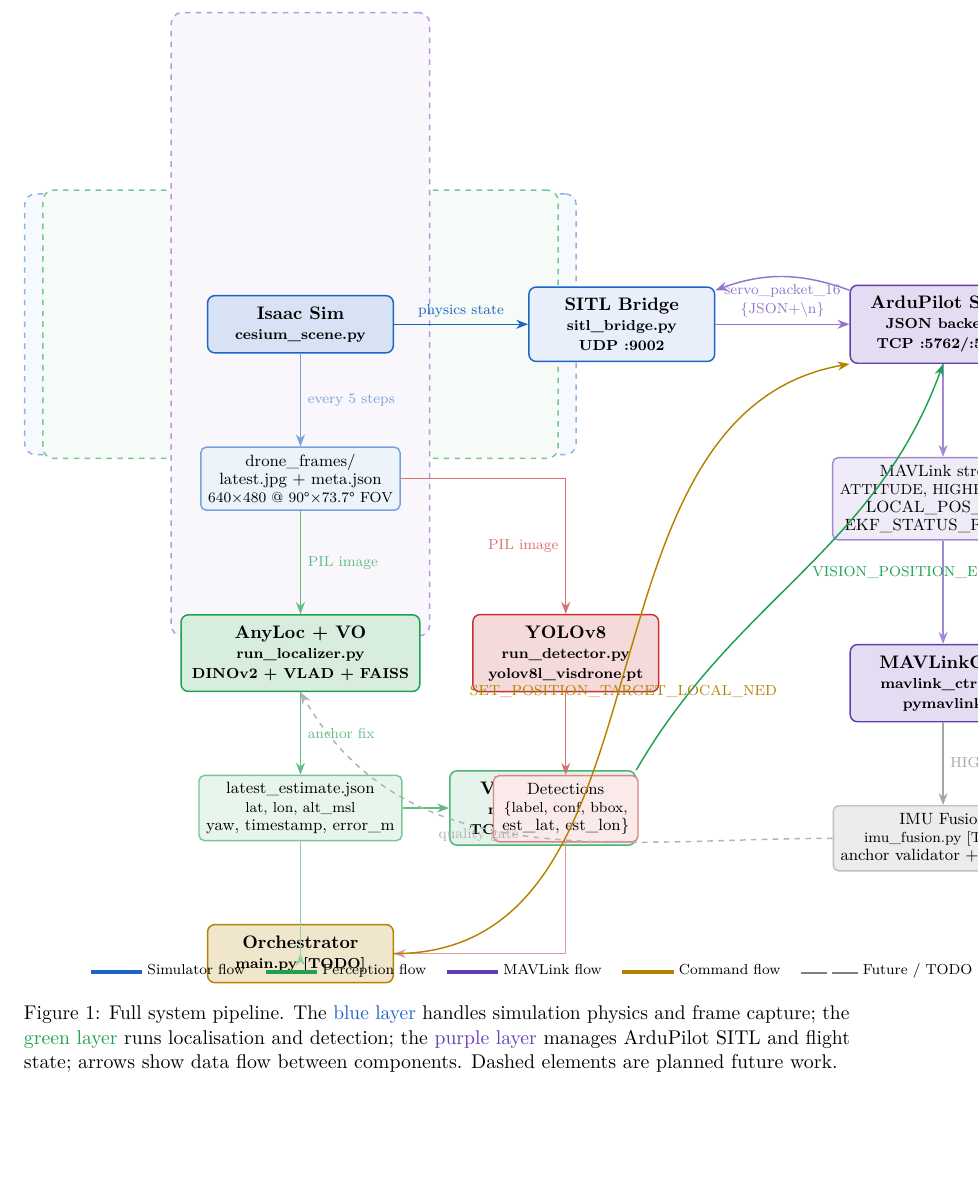
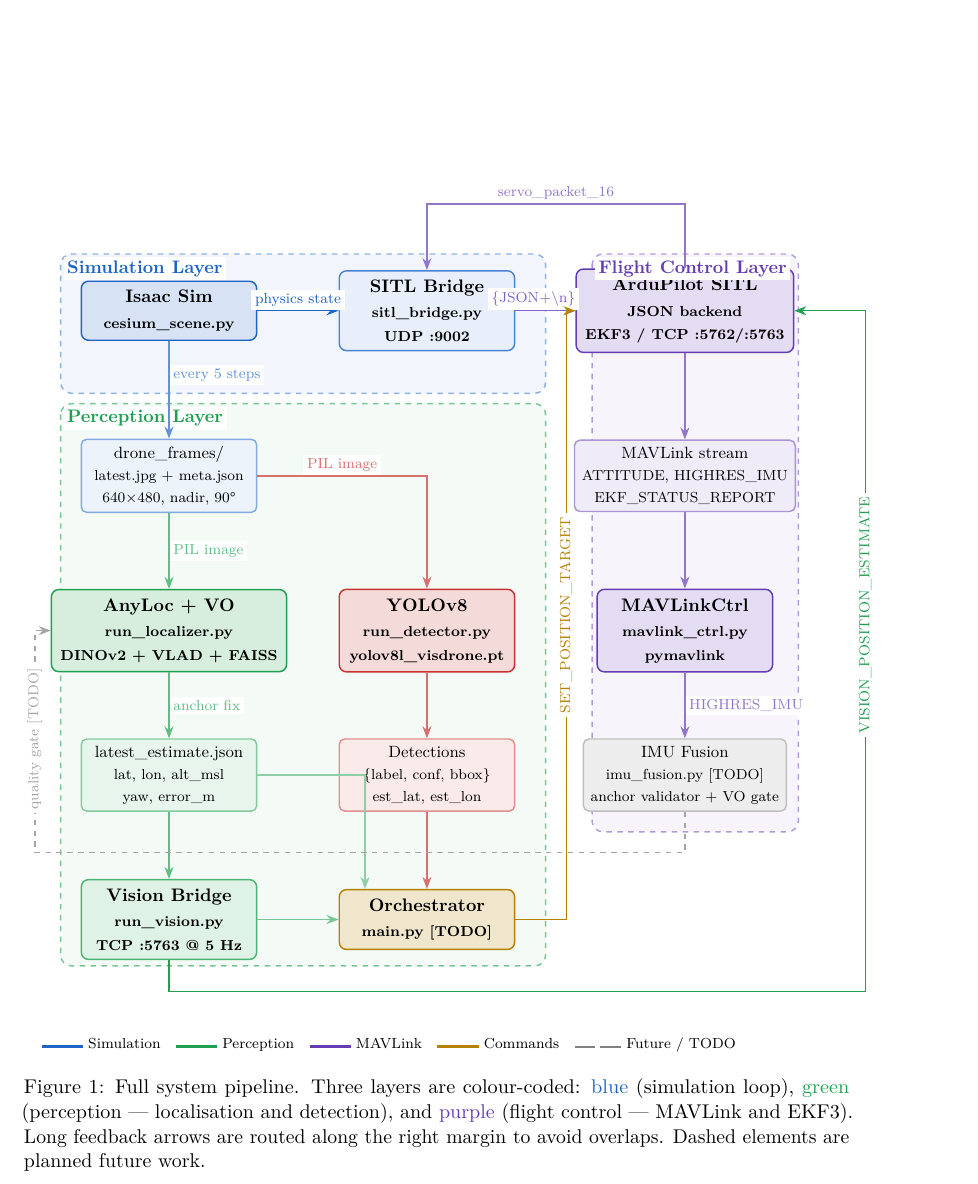
Before and after one commit to linsaifr-ux/no_GPS_drone_project, a LaTeX document (instructions/report/project_report.tex): part of page 4 of 14, cut so that both start at the same text, the shorter picture padded with empty space. Compiled offline with pdfLaTeX.

Commit message:
update project report file

```diff
--- a/instructions/report/project_report.tex
+++ b/instructions/report/project_report.tex
@@ -180,160 +180,148 @@ Localisation accuracy ($\leq$50 m) & 15--20 m anchor error & Meets requirement\\
 
 Figure~\ref{fig:pipeline} shows the full data flow from simulation to flight commands.
 
+% Pipeline figure — all nodes placed at absolute (x,y) coordinates so nothing overlaps.
+%
+% Grid layout (centres):
+%   Columns  A=0  B=5  C=10   (cm)
+%   Rows     R1=0  R2=-2.8  R3=-5.6  R4=-8.4  R5=-11.2   (cm)
+%
+%   A/R1  Isaac Sim       B/R1  SITL Bridge     C/R1  ArduPilot SITL
+%   A/R2  drone_frames    [empty]               C/R2  MAVLink stream
+%   A/R3  AnyLoc + VO     B/R3  YOLOv8          C/R3  MAVLinkCtrl
+%   A/R4  estimate.json   B/R4  Detections      C/R4  IMU Fusion [TODO]
+%   A/R5  Vision Bridge   B/R5  Orchestrator    [empty]
+%
+% Long feedback arrows routed along right margin (x=12) to avoid all nodes.
+%
 \begin{figure}[p]
 \centering
 \begin{tikzpicture}[
   >=Stealth,
-  node distance=0pt,
   block/.style={
-    rectangle, rounded corners=4pt,
-    draw, thick,
-    minimum width=3.6cm, minimum height=0.9cm,
-    align=center, font=\small\bfseries,
-    inner sep=6pt,
+    rectangle, rounded corners=4pt, draw, thick,
+    minimum width=3.4cm, minimum height=1.0cm,
+    align=center, font=\small\bfseries, inner sep=5pt,
   },
-  smallblock/.style={
-    rectangle, rounded corners=3pt,
-    draw, thick,
-    minimum width=2.8cm, minimum height=0.75cm,
-    align=center, font=\footnotesize,
-    inner sep=4pt,
+  data/.style={
+    rectangle, rounded corners=3pt, draw, thick,
+    minimum width=3.4cm, minimum height=0.85cm,
+    align=center, font=\footnotesize, inner sep=4pt,
   },
-  arrow/.style={->, thick},
-  label/.style={font=\scriptsize, midway},
-  groupbox/.style={
-    rectangle, rounded corners=6pt,
-    draw, dashed, thick,
-    inner sep=10pt,
-  },
+  arr/.style={->, thick},
+  lbl/.style={font=\scriptsize, fill=white, inner sep=2pt},
 ]
 
-% ── ROW 1: Simulator ─────────────────────────────────────────────────────────
-\node[block, fill=simblue!18, draw=simblue] (isaacSim) at (0,0)
-  {Isaac Sim\\[-1pt]\scriptsize cesium\_scene.py};
+% ── Node placement ────────────────────────────────────────────────────────────
+%  Columns: A=0, B=5, C=10
+%  Rows:    R0=0, R1=-3.2, R2=-6.2, R3=-9.0, R4=-11.8
 
-\node[block, fill=simblue!10, draw=simblue, right=2.6cm of isaacSim] (bridge)
-  {SITL Bridge\\[-1pt]\scriptsize sitl\_bridge.py\\[-1pt]\scriptsize UDP :9002};
+\node[block, fill=simblue!18, draw=simblue]  (isaacSim)    at ( 0,  0  ) {Isaac Sim\\[2pt]\scriptsize cesium\_scene.py};
+\node[block, fill=simblue!10, draw=simblue!80](bridge)      at ( 5,  0  ) {SITL Bridge\\[2pt]\scriptsize sitl\_bridge.py\\[1pt]\scriptsize UDP :9002};
+\node[block, fill=ardu!18,    draw=ardu]      (ardupilot)   at (10,  0  ) {ArduPilot SITL\\[2pt]\scriptsize JSON backend\\[1pt]\scriptsize EKF3 / TCP :5762/:5763};
 
-\node[block, fill=ardu!18, draw=ardu, right=2.6cm of bridge] (ardupilot)
-  {ArduPilot SITL\\[-1pt]\scriptsize JSON backend\\[-1pt]\scriptsize TCP :5762/:5763};
+\node[data,  fill=simblue!8,  draw=simblue!55](frames)      at ( 0, -3.2) {drone\_frames/\\[1pt]\scriptsize latest.jpg + meta.json\\[1pt]\scriptsize 640\texttimes480, nadir, 90\textdegree};
+\node[data,  fill=ardu!10,    draw=ardu!55]   (mavstate)    at (10, -3.2) {MAVLink stream\\[1pt]\scriptsize ATTITUDE, HIGHRES\_IMU\\[1pt]\scriptsize EKF\_STATUS\_REPORT};
 
-% ── Arrows row 1
-\draw[arrow, simblue] (isaacSim) -- node[above, font=\scriptsize]{physics state} (bridge);
-\draw[arrow, ardu!70] (bridge) -- node[above, font=\scriptsize]{\{JSON+\textbackslash n\}} (ardupilot);
-\draw[arrow, ardu!70, bend right=20] (ardupilot) to
-  node[below, font=\scriptsize]{servo\_packet\_16} (bridge);
+\node[block, fill=locgreen!18,draw=locgreen]  (anyloc)      at ( 0, -6.2) {AnyLoc + VO\\[2pt]\scriptsize run\_localizer.py\\[1pt]\scriptsize DINOv2 + VLAD + FAISS};
+\node[block, fill=detred!18,  draw=detred]    (yolo)        at ( 5, -6.2) {YOLOv8\\[2pt]\scriptsize run\_detector.py\\[1pt]\scriptsize yolov8l\_visdrone.pt};
+\node[block, fill=ardu!18,    draw=ardu]      (mavctrl)     at (10, -6.2) {MAVLinkCtrl\\[2pt]\scriptsize mavlink\_ctrl.py\\[1pt]\scriptsize pymavlink};
 
-% ── ROW 2: Frame output (left)
-\node[smallblock, fill=simblue!8, draw=simblue!60,
-      below=1.8cm of isaacSim] (frames)
-  {drone\_frames/\\[-1pt]latest.jpg + meta.json\\[-1pt]\scriptsize 640×480 @ 90°×73.7° FOV};
+\node[data,  fill=locgreen!10,draw=locgreen!55](estimate)   at ( 0, -9.0) {latest\_estimate.json\\[1pt]\scriptsize lat, lon, alt\_msl\\[1pt]\scriptsize yaw, error\_m};
+\node[data,  fill=detred!10,  draw=detred!55] (detections)  at ( 5, -9.0) {Detections\\[1pt]\scriptsize \{label, conf, bbox\}\\[1pt]\scriptsize est\_lat, est\_lon};
+\node[data,  fill=gray!14,    draw=gray!50]   (imuFusion)   at (10, -9.0) {IMU Fusion\\[1pt]\scriptsize imu\_fusion.py \textrm{[TODO]}\\[1pt]\scriptsize anchor validator + VO gate};
 
-\draw[arrow, simblue!60] (isaacSim) -- node[right, font=\scriptsize]{every 5 steps} (frames);
+\node[block, fill=locgreen!14,draw=locgreen!80](visionBridge)at( 0,-11.8) {Vision Bridge\\[2pt]\scriptsize run\_vision.py\\[1pt]\scriptsize TCP :5763 @ 5 Hz};
+\node[block, fill=ctrlgold!20,draw=ctrlgold]  (orchestrator)at ( 5,-11.8) {Orchestrator\\[2pt]\scriptsize main.py \textrm{[TODO]}};
 
-% ── ROW 2: MAVLink state (right)
-\node[smallblock, fill=ardu!10, draw=ardu!60,
-      below=1.8cm of ardupilot] (mavstate)
-  {MAVLink stream\\[-1pt]\scriptsize ATTITUDE, HIGHRES\_IMU\\[-1pt]LOCAL\_POS\_NED\\[-1pt]EKF\_STATUS\_REPORT};
-
-\draw[arrow, ardu!60] (ardupilot) -- (mavstate);
-
-% ── ROW 3: AnyLoc + VO (left)
-\node[block, fill=locgreen!18, draw=locgreen,
-      below=2.0cm of frames] (anyloc)
-  {AnyLoc + VO\\[-1pt]\scriptsize run\_localizer.py\\[-1pt]\scriptsize DINOv2 + VLAD + FAISS};
-
-\draw[arrow, locgreen!70] (frames) -- node[right, font=\scriptsize]{PIL image} (anyloc);
-
-% ── ROW 3: YOLO (right-ish)
-\node[block, fill=detred!18, draw=detred,
-      right=1.0cm of anyloc] (yolo)
-  {YOLOv8\\[-1pt]\scriptsize run\_detector.py\\[-1pt]\scriptsize yolov8l\_visdrone.pt};
-
-\draw[arrow, detred!70] (frames) -| node[left, font=\scriptsize, near end]{PIL image} (yolo);
-
-% ── ROW 3: MAVLink ctrl (right)
-\node[block, fill=ardu!18, draw=ardu,
-      below=2.0cm of mavstate] (mavctrl)
-  {MAVLinkCtrl\\[-1pt]\scriptsize mavlink\_ctrl.py\\[-1pt]\scriptsize pymavlink};
-
-\draw[arrow, ardu!60] (mavstate) -- (mavctrl);
-
-% ── AnyLoc outputs
-\node[smallblock, fill=locgreen!10, draw=locgreen!60,
-      below=1.6cm of anyloc] (estimate)
-  {latest\_estimate.json\\[-1pt]\scriptsize lat, lon, alt\_msl\\[-1pt]yaw, timestamp, error\_m};
-
-\draw[arrow, locgreen!70] (anyloc) -- node[right, font=\scriptsize]{anchor fix} (estimate);
-
-% ── Vision bridge
-\node[block, fill=locgreen!12, draw=locgreen!80,
-      right=0.9cm of estimate] (visionBridge)
-  {Vision Bridge\\[-1pt]\scriptsize run\_vision.py\\[-1pt]\scriptsize TCP :5763  @ 5 Hz};
-
-\draw[arrow, locgreen!70] (estimate) -- (visionBridge);
-
-% ── Vision \ensuremath{\to} ArduPilot EKF3
-\draw[arrow, thick, locgreen] (visionBridge.north east) to[out=60, in=-110]
-  node[right, font=\scriptsize, xshift=2pt]{VISION\_POSITION\_ESTIMATE} (ardupilot.south);
-
-% ── YOLO output
-\node[smallblock, fill=detred!10, draw=detred!60,
-      below=1.6cm of yolo] (detections)
-  {Detections\\[-1pt]\scriptsize \{label, conf, bbox,\\[-1pt]est\_lat, est\_lon\}};
-
-\draw[arrow, detred!70] (yolo) -- (detections);
-
-% ── IMU fusion (future)
-\node[smallblock, fill=gray!15, draw=gray!50,
-      below=1.6cm of mavctrl] (imuFusion)
-  {IMU Fusion\\[-1pt]\scriptsize imu\_fusion.py  [TODO]\\[-1pt]anchor validator + VO gate};
-
-\draw[arrow, gray!70] (mavctrl) -- node[right, font=\scriptsize]{HIGHRES\_IMU} (imuFusion);
-\draw[arrow, dashed, gray!60] (imuFusion.west) to[out=180, in=-60]
-  node[left, font=\scriptsize]{quality gate} (anyloc.south);
-
-% ── Orchestrator
-\node[block, fill=ctrlgold!20, draw=ctrlgold,
-      below=1.6cm of estimate] (orchestrator)
-  {Orchestrator\\[-1pt]\scriptsize main.py  [TODO]};
-
-\draw[arrow, locgreen!50] (estimate) |- (orchestrator);
-\draw[arrow, detred!50] (detections) |- (orchestrator);
-
-% ── Flight commands
-\draw[arrow, thick, ctrlgold] (orchestrator.east) to[out=0, in=-170]
-  node[below, font=\scriptsize]{SET\_POSITION\_TARGET\_LOCAL\_NED} (ardupilot.south west);
-
-% ── Group boxes
+% ── Layer backgrounds ─────────────────────────────────────────────────────────
 \begin{pgfonlayer}{background}
-  \node[groupbox, draw=simblue!50, fill=simblue!4,
-        fit=(isaacSim)(bridge)(frames),
-        label={[font=\small\bfseries,text=simblue]above:Simulation Layer}] {};
-
-  \node[groupbox, draw=locgreen!60, fill=locgreen!4,
-        fit=(anyloc)(yolo)(estimate)(detections)(visionBridge),
-        label={[font=\small\bfseries,text=locgreen]above left:Perception Layer}] {};
-
-  \node[groupbox, draw=ardu!50, fill=ardu!4,
-        fit=(ardupilot)(mavstate)(mavctrl)(imuFusion),
-        label={[font=\small\bfseries,text=ardu]above right:Flight Control Layer}] {};
+  % Simulation: row 0 only, cols A+B
+  \fill[simblue!6,  rounded corners=6pt] (-2.1, 1.10) rectangle (7.3,-1.6);
+  \draw[simblue!50, rounded corners=6pt, dashed, thick] (-2.1, 1.10) rectangle (7.3,-1.6);
+  % Perception: rows 1-4, cols A+B
+  \fill[locgreen!5, rounded corners=6pt] (-2.1,-1.8 ) rectangle (7.3,-12.7);
+  \draw[locgreen!60,rounded corners=6pt, dashed, thick] (-2.1,-1.8 ) rectangle (7.3,-12.7);
+  % Flight control: rows 0-3, col C
+  \fill[ardu!5,     rounded corners=6pt] ( 8.2, 1.10) rectangle (12.2,-10.1);
+  \draw[ardu!50,    rounded corners=6pt, dashed, thick] ( 8.2, 1.10) rectangle (12.2,-10.1);
 \end{pgfonlayer}
 
-% ── Legend
-\node[anchor=south west, font=\scriptsize, align=left] at (-4.2,-12.8) {
-  \textcolor{simblue}{\rule{1cm}{2pt}} Simulator flow \quad
-  \textcolor{locgreen}{\rule{1cm}{2pt}} Perception flow \quad
-  \textcolor{ardu}{\rule{1cm}{2pt}} MAVLink flow \quad
-  \textcolor{ctrlgold}{\rule{1cm}{2pt}} Command flow \quad
-  \textcolor{gray}{\rule{0.5cm}{1pt}\rule{0.1cm}{0pt}\rule{0.5cm}{1pt}} Future / TODO
+\node[font=\small\bfseries, text=simblue,  fill=white, inner sep=2pt, anchor=north west] at (-2.05, 1.05) {Simulation Layer};
+\node[font=\small\bfseries, text=locgreen, fill=white, inner sep=2pt, anchor=north west] at (-2.05,-1.85) {Perception Layer};
+\node[font=\small\bfseries, text=ardu,     fill=white, inner sep=2pt, anchor=north west] at ( 8.25, 1.05) {Flight Control Layer};
+
+% ═══════════════════════════════════════════════════════════════════════════════
+% ALL ARROWS — Cleanly routed using orthogonal lines and strict coordinates
+% ═══════════════════════════════════════════════════════════════════════════════
+
+% ── Row-0 horizontals ─────────────────────────────────────────────────────────
+\draw[arr, simblue] (isaacSim.east) -- node[lbl,above]{physics state} (bridge.west);
+\draw[arr, ardu!80] (bridge.east) -- node[lbl,above,pos=0.3]{\{JSON+\textbackslash n\}} (ardupilot.west);
+
+% Servo feedback: rise, go left, drop down cleanly
+\draw[arr, ardu!70] (ardupilot.north) -- ++(0,1.25) -| (bridge.north) node[lbl,above,pos=0.25]{\scriptsize servo\_packet\_16};
+
+% ── Column A ──────────────────────────────────────────────────────────────────
+\draw[arr, simblue!70] (isaacSim.south) -- node[lbl, right, pos=0.35]{\scriptsize every 5 steps} (frames.north);
+\draw[arr, locgreen!70] (frames.south) -- node[lbl,right]{\scriptsize PIL image} (anyloc.north);
+\draw[arr, locgreen!70] (anyloc.south) -- node[lbl,right]{\scriptsize anchor fix} (estimate.north);
+\draw[arr, locgreen!70] (estimate.south) -- (visionBridge.north);
+
+% ── Column C ──────────────────────────────────────────────────────────────────
+\draw[arr, ardu!70] (ardupilot.south) -- (mavstate.north);
+\draw[arr, ardu!70] (mavstate.south)  -- (mavctrl.north);
+\draw[arr, ardu!70] (mavctrl.south) -- node[lbl,right]{\scriptsize HIGHRES\_IMU} (imuFusion.north);
+
+% ── Column B ──────────────────────────────────────────────────────────────────
+\draw[arr, detred!70] (yolo.south)       -- (detections.north);
+\draw[arr, detred!70] (detections.south) -- (orchestrator.north);
+
+% ── frames → YOLOv8 ──────────────────────────────────────────────────────────
+% Clean horizontal then vertical drop to avoid messy diagonals
+\draw[arr, detred!70] (frames.east) -| node[lbl,above,pos=0.25]{\scriptsize PIL image} (yolo.north);
+
+% ── estimate → orchestrator ───────────────────────────────────────────────────
+% Route to the top-left of the orchestrator to avoid hitting the visionBridge line
+\draw[arr, locgreen!50] (estimate.east) -| ([xshift=-1.2cm]orchestrator.north);
+
+% ── Vision Bridge → Orchestrator ──────────────────────────────────────────────
+\draw[arr, locgreen!60] (visionBridge.east) -- (orchestrator.west);
+
+% ── Orchestrator → ArduPilot (Gap rail x=7.7) ────────────────────────────────
+% Routes cleanly between the Perception and Flight Control bounding boxes
+\draw[arr, ctrlgold, thick]
+  (orchestrator.east) -- (7.7, -11.8) -- (7.7, 0) -- (ardupilot.west);
+\node[lbl, rotate=90, text=ctrlgold] at (7.7,-5.9) {\scriptsize SET\_POSITION\_TARGET};
+
+% ── Vision Bridge → ArduPilot (Bottom & far-right rail x=13.5) ────────────────
+% Goes completely under the perception box, then up the far right
+\draw[arr, locgreen, thick]
+  (visionBridge.south) -- (0, -13.2) -- (13.5, -13.2) -- (13.5, 0) -- (ardupilot.east);
+\node[lbl, rotate=90, text=locgreen] at (13.5,-5.9) {\scriptsize VISION\_POSITION\_ESTIMATE};
+
+% ── IMU Fusion → AnyLoc (Left outer rail x=-2.6) ──────────────────────────────
+% Routes around the left side, crossing the estimate line at a clean 90-degree angle
+\draw[arr, dashed, gray!70, thick]
+  (imuFusion.south) -- (10, -10.5) -- (-2.6, -10.5) -- (-2.6, -6.2) -- (anyloc.west);
+\node[lbl, rotate=90, text=gray!70] at (-2.6,-8.3) {\scriptsize quality gate [TODO]};
+
+% ── Legend ────────────────────────────────────────────────────────────────────
+\node[anchor=south west, font=\scriptsize, align=left] at (-2.6,-14.5) {%
+  \textcolor{simblue}{\rule{0.8cm}{2pt}}~Simulation\quad
+  \textcolor{locgreen}{\rule{0.8cm}{2pt}}~Perception\quad
+  \textcolor{ardu}{\rule{0.8cm}{2pt}}~MAVLink\quad
+  \textcolor{ctrlgold}{\rule{0.8cm}{2pt}}~Commands\quad
+  \textcolor{gray}{\rule{0.4cm}{1pt}\ \rule{0.4cm}{1pt}}~Future / TODO%
 };
 
 \end{tikzpicture}
-\caption{Full system pipeline. The \textcolor{simblue}{blue layer} handles simulation physics and
-frame capture; the \textcolor{locgreen}{green layer} runs localisation and detection; the
-\textcolor{ardu}{purple layer} manages ArduPilot SITL and flight state; arrows show data flow
-between components. Dashed elements are planned future work.}
+
+\caption{Full system pipeline. Three layers are colour-coded:
+\textcolor{simblue}{blue} (simulation loop), \textcolor{locgreen}{green} (perception --- localisation and detection), and
+\textcolor{ardu}{purple} (flight control --- MAVLink and EKF3).
+Long feedback arrows are routed along the right margin to avoid overlaps.
+Dashed elements are planned future work.}
 \label{fig:pipeline}
 \end{figure}
 
```
Also changed, not shown: instructions/report/project_report.pdf.
